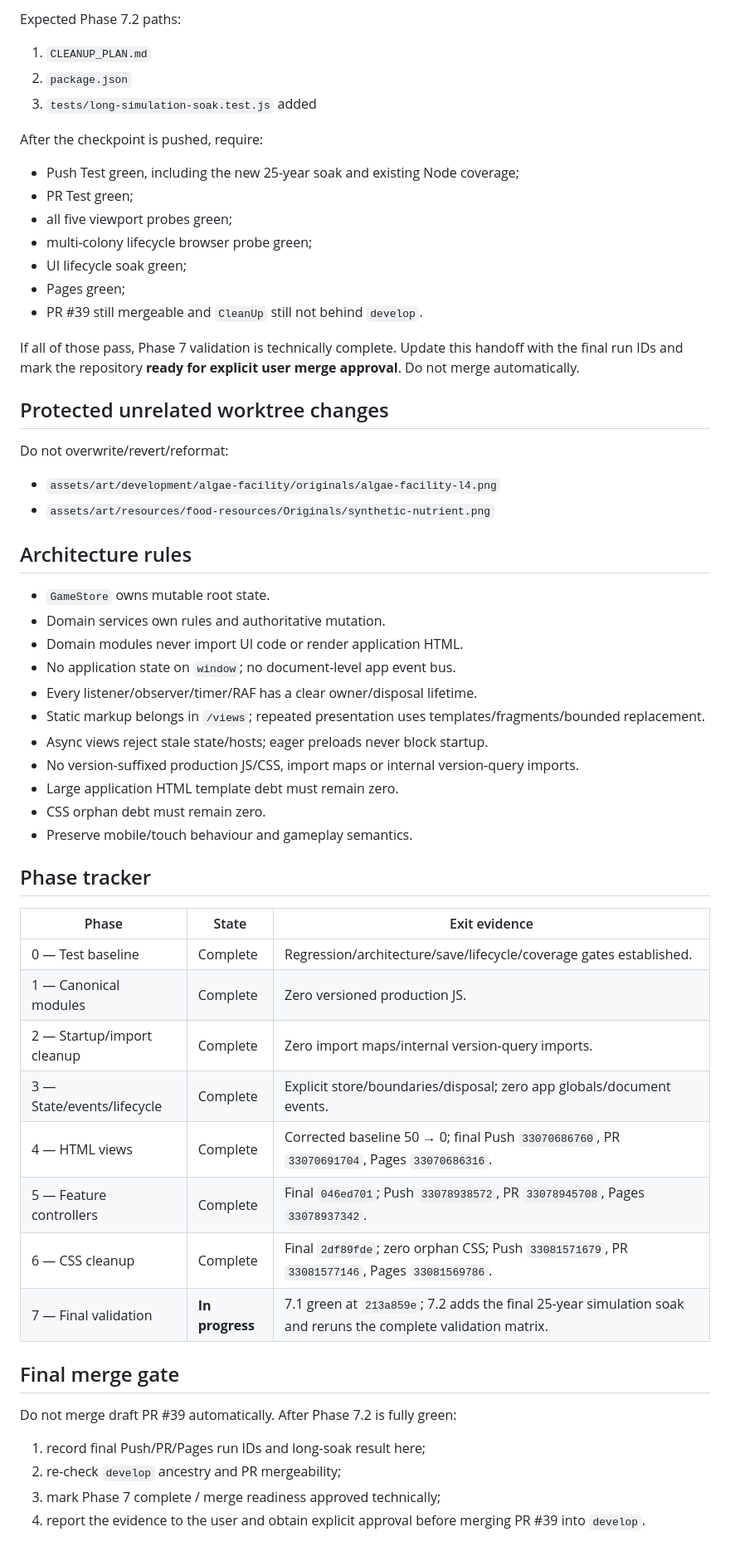
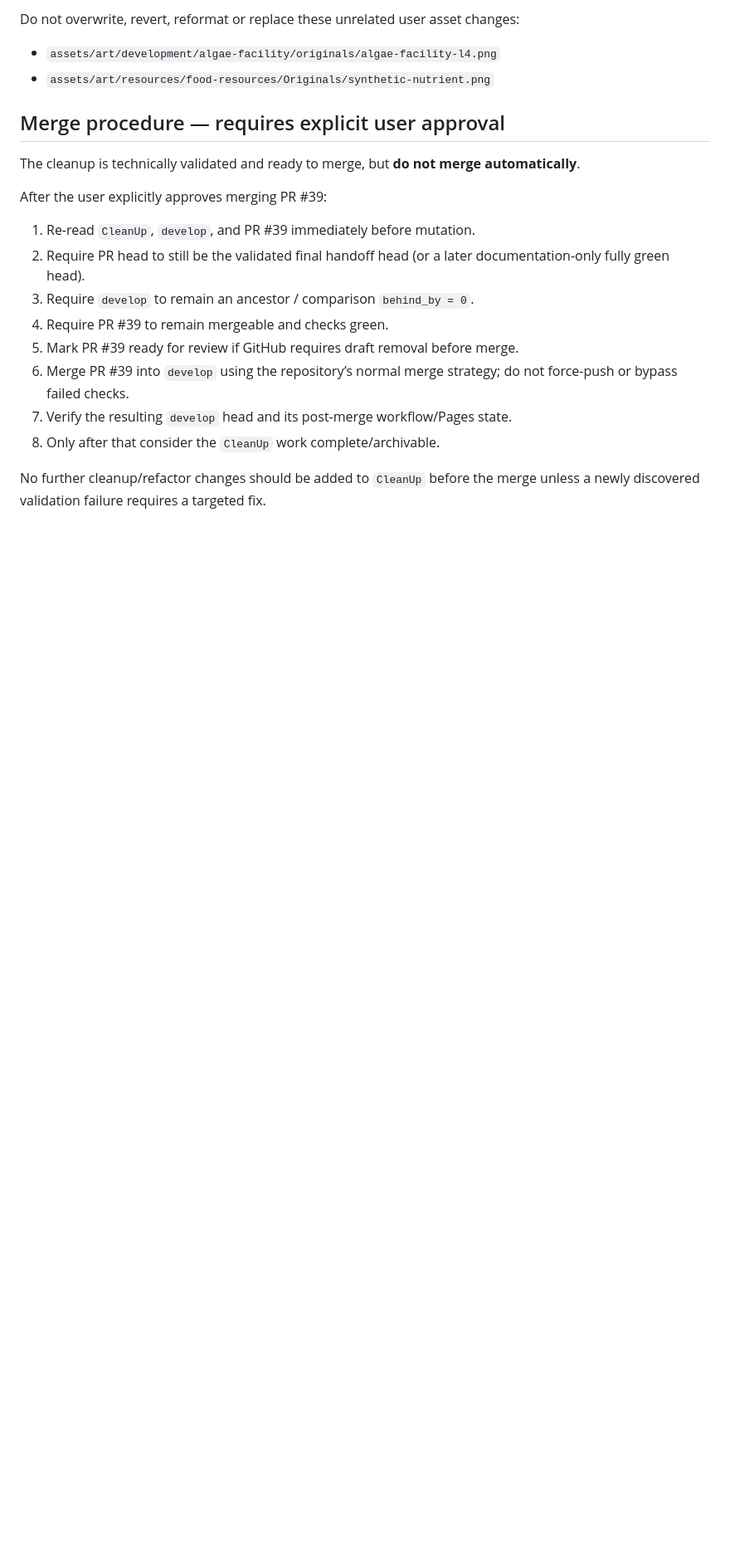
Before and after one commit to kevvy555/MineIT, a Markdown page: CLEANUP_PLAN.md, the part around one of its changes. Shown at 83% size. Rendered like a GitHub page; blank space fills up the shorter version.

Commit message:
Record final cleanup validation

```diff
--- a/CLEANUP_PLAN.md
+++ b/CLEANUP_PLAN.md
@@ -145,56 +173,20 @@ Soak contract:
-Expected Phase 7.2 paths:
-1. `CLEANUP_PLAN.md`
-2. `package.json`
-3. `tests/long-simulation-soak.test.js` added
-
-After the checkpoint is pushed, require:
-- Push Test green, including the new 25-year soak and existing Node coverage;
-- PR Test green;
-- all five viewport probes green;
-- multi-colony lifecycle browser probe green;
-- UI lifecycle soak green;
-- Pages green;
-- PR #39 still mergeable and `CleanUp` still not behind `develop`.
-
-If all of those pass, Phase 7 validation is technically complete. Update this handoff with the final run IDs and mark the repository **ready for explicit user merge approval**. Do not merge automatically.
-
-## Protected unrelated worktree changes
-
-Do not overwrite/revert/reformat:
+Do not overwrite, revert, reformat or replace these unrelated user asset changes:
 - `assets/art/development/algae-facility/originals/algae-facility-l4.png`
 - `assets/art/resources/food-resources/Originals/synthetic-nutrient.png`
 
-## Architecture rules
+## Merge procedure — requires explicit user approval
 
-- `GameStore` owns mutable root state.
-- Domain services own rules and authoritative mutation.
-- Domain modules never import UI code or render application HTML.
-- No application state on `window`; no document-level app event bus.
-- Every listener/observer/timer/RAF has a clear owner/disposal lifetime.
-- Static markup belongs in `/views`; repeated presentation uses templates/fragments/bounded replacement.
-- Async views reject stale state/hosts; eager preloads never block startup.
-- No version-suffixed production JS/CSS, import maps or internal version-query imports.
-- Large application HTML template debt must remain zero.
-- CSS orphan debt must remain zero.
-- Preserve mobile/touch behaviour and gameplay semantics.
+The cleanup is technically validated and ready to merge, but **do not merge automatically**.
 
-## Phase tracker
+After the user explicitly approves merging PR #39:
 
-| Phase | State | Exit evidence |
-|---|---|---|
-| 0 — Test baseline | Complete | Regression/architecture/save/lifecycle/coverage gates established. |
-| 1 — Canonical modules | Complete | Zero versioned production JS. |
-| 2 — Startup/import cleanup | Complete | Zero import maps/internal version-query imports. |
-| 3 — State/events/lifecycle | Complete | Explicit store/boundaries/disposal; zero app globals/document events. |
-| 4 — HTML views | Complete | Corrected baseline 50 → 0; final Push `33070686760`, PR `33070691704`, Pages `33070686316`. |
-| 5 — Feature controllers | Complete | Final `046ed701`; Push `33078938572`, PR `33078945708`, Pages `33078937342`. |
-| 6 — CSS cleanup | Complete | Final `2df89fde`; zero orphan CSS; Push `33081571679`, PR `33081577146`, Pages `33081569786`. |
-| 7 — Final validation | **In progress** | 7.1 green at `213a859e`; 7.2 adds the final 25-year simulation soak and reruns the complete validation matrix. |
+1. Re-read `CleanUp`, `develop`, and PR #39 immediately before mutation.
+2. Require PR head to still be the validated final handoff head (or a later documentation-only fully green head).
+3. Require `develop` to remain an ancestor / comparison `behind_by = 0`.
+4. Require PR #39 to remain mergeable and checks green.
+5. Mark PR #39 ready for review if GitHub requires draft removal before merge.
+6. Merge PR #39 into `develop` using the repository’s normal merge strategy; do not force-push or bypass failed checks.
+7. Verify the resulting `develop` head and its post-merge workflow/Pages state.
+8. Only after that consider the `CleanUp` work complete/archivable.
 
-## Final merge gate
-
-Do not merge draft PR #39 automatically. After Phase 7.2 is fully green:
-1. record final Push/PR/Pages run IDs and long-soak result here;
-2. re-check `develop` ancestry and PR mergeability;
-3. mark Phase 7 complete / merge readiness approved technically;
-4. report the evidence to the user and obtain explicit approval before merging PR #39 into `develop`.
+No further cleanup/refactor changes should be added to `CleanUp` before the merge unless a newly discovered validation failure requires a targeted fix.
```
Also changed, not shown: other parts of CLEANUP_PLAN.md (+127 -99 lines).
